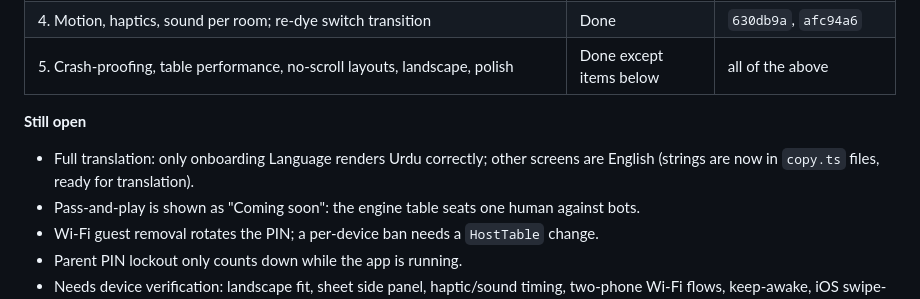
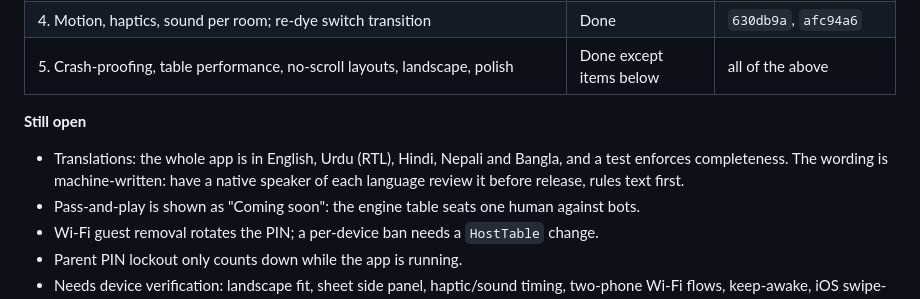
Before and after one commit to ahmednagra/Asia_Tashzone, a Markdown page: Docs/design/UI_AUDIT_2026-09.md, the part around the change. Drawn GitHub-style.

Commit message:
docs: update audit status for translations
Co-Authored-By: Claude Opus 5.5 <noreply@anthropic.com>

```diff
--- a/Docs/design/UI_AUDIT_2026-09.md
+++ b/Docs/design/UI_AUDIT_2026-09.md
@@ -300,7 +300,7 @@ Each screen lists its **Theme**, **Fit** (no-scroll budget on a 360×740 dp phon
 | 5. Crash-proofing, table performance, no-scroll layouts, landscape, polish | Done except items below | all of the above |
 
 **Still open**
-- Full translation: only onboarding Language renders Urdu correctly; other screens are English (strings are now in `copy.ts` files, ready for translation).
+- Translations: the whole app is in English, Urdu (RTL), Hindi, Nepali and Bangla, and a test enforces completeness. The wording is machine-written: have a native speaker of each language review it before release, rules text first.
 - Pass-and-play is shown as "Coming soon": the engine table seats one human against bots.
 - Wi-Fi guest removal rotates the PIN; a per-device ban needs a `HostTable` change.
 - Parent PIN lockout only counts down while the app is running.
```
